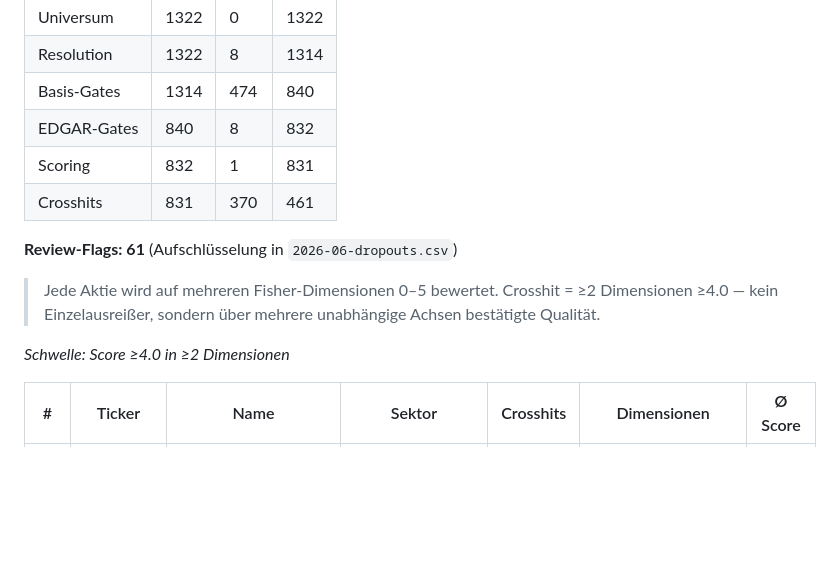
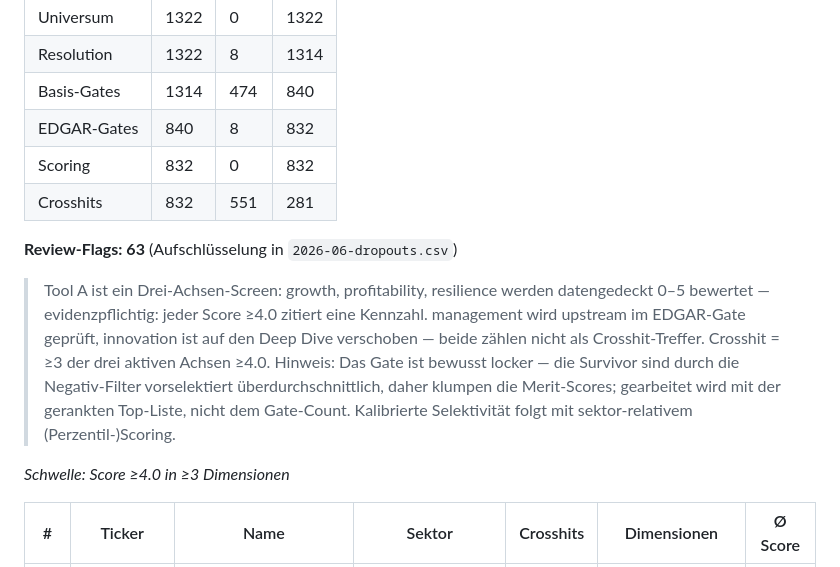
Before and after one commit to stnmllr/fisherscreen, a Markdown page: output/Universum/2026-06-Crosshits.md, the part around one of its changes. Drawn GitHub-style; blank space fills up the shorter version.

Commit message:
chore: monthly screener output 2026-06 [skip ci]

```diff
--- a/output/Universum/2026-06-Crosshits.md
+++ b/output/Universum/2026-06-Crosshits.md
@@ -12,14 +12,14 @@
 | Resolution | 1322 | 8 | 1314 |
 | Basis-Gates | 1314 | 474 | 840 |
 | EDGAR-Gates | 840 | 8 | 832 |
-| Scoring | 832 | 1 | 831 |
-| Crosshits | 831 | 370 | 461 |
+| Scoring | 832 | 0 | 832 |
+| Crosshits | 832 | 551 | 281 |
 
-**Review-Flags: 61** (Aufschlüsselung in `2026-06-dropouts.csv`)
+**Review-Flags: 63** (Aufschlüsselung in `2026-06-dropouts.csv`)
 
-> Jede Aktie wird auf mehreren Fisher-Dimensionen 0–5 bewertet. Crosshit = ≥2 Dimensionen ≥4.0 — kein Einzelausreißer, sondern über mehrere unabhängige Achsen bestätigte Qualität.
+> Tool A ist ein Drei-Achsen-Screen: growth, profitability, resilience werden datengedeckt 0–5 bewertet — evidenzpflichtig: jeder Score ≥4.0 zitiert eine Kennzahl. management wird upstream im EDGAR-Gate geprüft, innovation ist auf den Deep Dive verschoben — beide zählen nicht als Crosshit-Treffer. Crosshit = ≥3 der drei aktiven Achsen ≥4.0. Hinweis: Das Gate ist bewusst locker — die Survivor sind durch die Negativ-Filter vorselektiert überdurchschnittlich, daher klumpen die Merit-Scores; gearbeitet wird mit der gerankten Top-Liste, nicht dem Gate-Count. Kalibrierte Selektivität folgt mit sektor-relativem (Perzentil-)Scoring.
 
-*Schwelle: Score ≥4.0 in ≥2 Dimensionen*
+*Schwelle: Score ≥4.0 in ≥3 Dimensionen*
 
 | # | Ticker | Name | Sektor | Crosshits | Dimensionen | Ø Score |
 |---|---|---|---|---|---|---|
```
Also changed, not shown: other parts of output/Universum/2026-06-Crosshits.md (+50 -50 lines).
